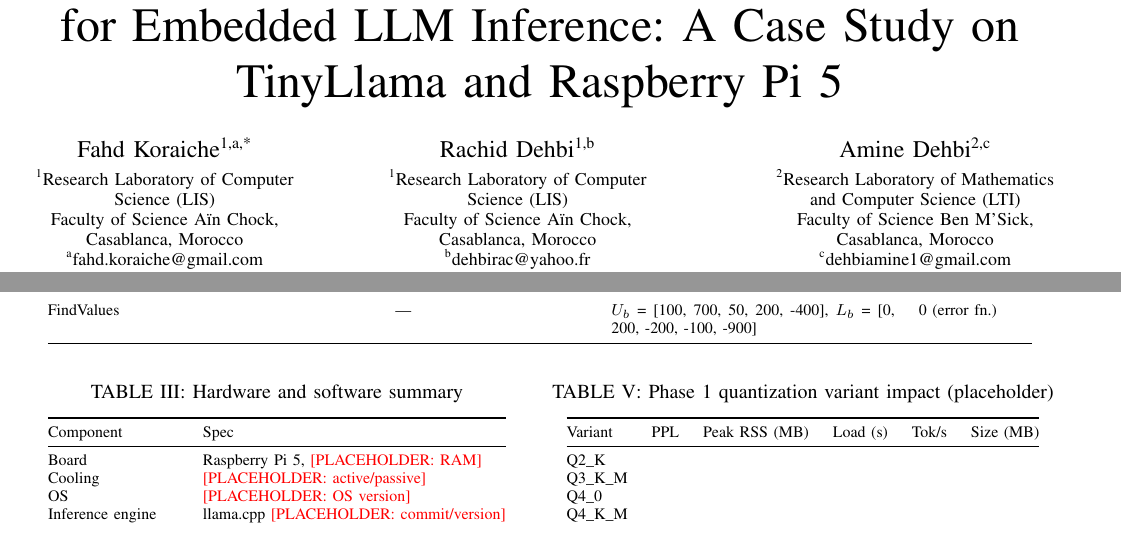
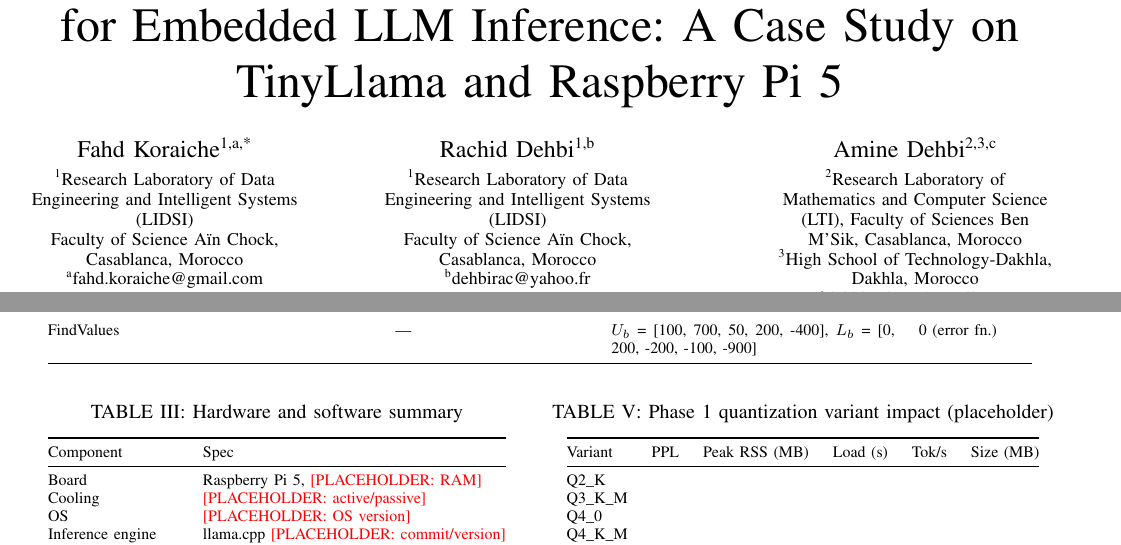
Before and after one commit to Koraiche/phd-hypetune-service, a LaTeX paper (latex/article.tex): two parts of pages 1 and 6 of 10, joined at a grey line, cut so that both start at the same text. Compiled offline with pdfLaTeX.

Commit message:
Update author affiliations: LIDSI lab name, Amine Dehbi's dual affiliation

```diff
--- a/latex/article.tex
+++ b/latex/article.tex
@@ -42,7 +42,7 @@
 \centering
 {\large Fahd Koraiche\textsuperscript{1,a,*}}\\[4pt]
 \small
-\textsuperscript{1}Research Laboratory of Computer Science (LIS)\\
+\textsuperscript{1}Research Laboratory of Data Engineering and Intelligent Systems (LIDSI)\\
 Faculty of Science A\"{i}n Chock, Casablanca, Morocco\\
 \textsuperscript{a}fahd.koraiche@gmail.com
 \end{minipage}%
@@ -51,17 +51,17 @@
 \centering
 {\large Rachid Dehbi\textsuperscript{1,b}}\\[4pt]
 \small
-\textsuperscript{1}Research Laboratory of Computer Science (LIS)\\
+\textsuperscript{1}Research Laboratory of Data Engineering and Intelligent Systems (LIDSI)\\
 Faculty of Science A\"{i}n Chock, Casablanca, Morocco\\
 \textsuperscript{b}dehbirac@yahoo.fr
 \end{minipage}%
 \hfill\hspace{0.03\textwidth}\hfill
 \begin{minipage}[t]{0.27\textwidth}
 \centering
-{\large Amine Dehbi\textsuperscript{2,c}}\\[4pt]
+{\large Amine Dehbi\textsuperscript{2,3,c}}\\[4pt]
 \small
-\textsuperscript{2}Research Laboratory of Mathematics and Computer Science (LTI)\\
-Faculty of Science Ben M'Sick, Casablanca, Morocco\\
+\textsuperscript{2}Research Laboratory of Mathematics and Computer Science (LTI), Faculty of Sciences Ben M'Sik, Casablanca, Morocco\\
+\textsuperscript{3}High School of Technology-Dakhla, Dakhla, Morocco\\
 \textsuperscript{c}dehbiamine1@gmail.com
 \end{minipage}
 }
```
Also changed, not shown: latex/article.pdf.
